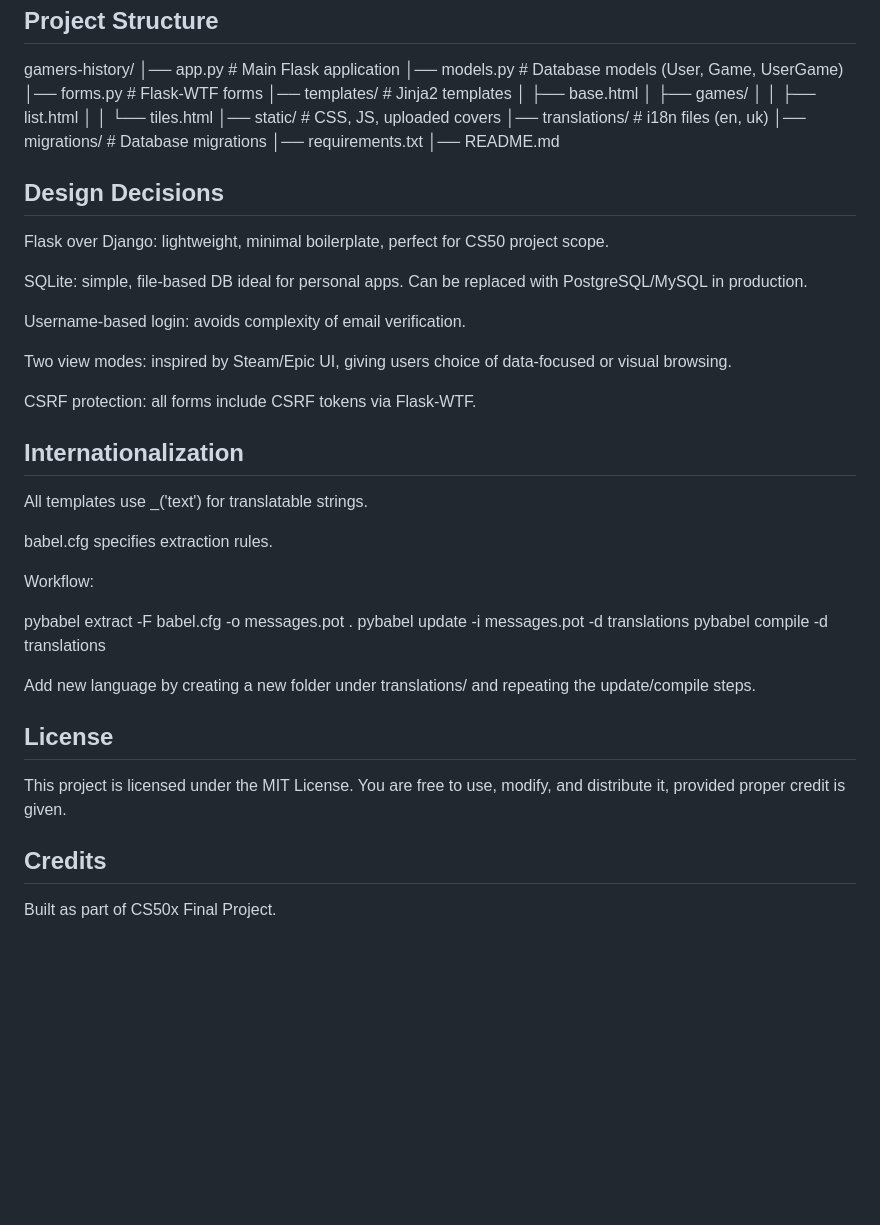
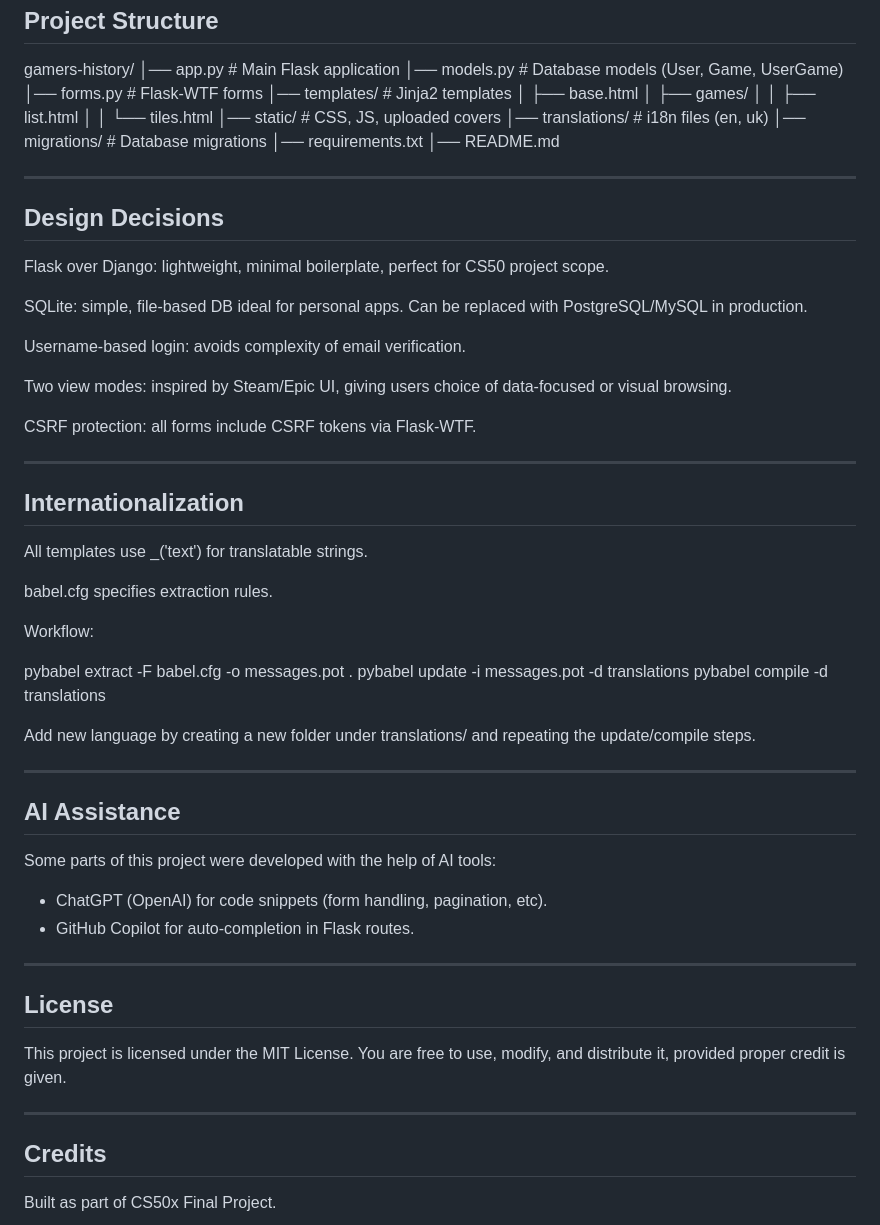
Before and after one commit to maevskiyas/Gamers_history, a Markdown page: README.md, the part around the change. GitHub-like rendering; blank space fills up the shorter version.

Commit message:
Update project - Readme

```diff
--- a/README.md
+++ b/README.md
@@ -145,6 +145,8 @@ gamers-history/
 │── requirements.txt
 │── README.md
 
+---
+
 ## Design Decisions
 
 Flask over Django: lightweight, minimal boilerplate, perfect for CS50 project scope.
@@ -156,6 +158,8 @@ Username-based login: avoids complexity of email verification.
 Two view modes: inspired by Steam/Epic UI, giving users choice of data-focused or visual browsing.
 
 CSRF protection: all forms include CSRF tokens via Flask-WTF.
+
+---
 
 ## Internationalization
 
@@ -172,10 +176,21 @@ pybabel compile -d translations
 
 Add new language by creating a new folder under translations/ and repeating the update/compile steps.
 
+---
+
+## AI Assistance
+Some parts of this project were developed with the help of AI tools:
+- ChatGPT (OpenAI) for code snippets (form handling, pagination, etc).
+- GitHub Copilot for auto-completion in Flask routes.
+
+---
+
 ## License
 
 This project is licensed under the MIT License.
 You are free to use, modify, and distribute it, provided proper credit is given.
+
+---
 
 ## Credits
 
```
